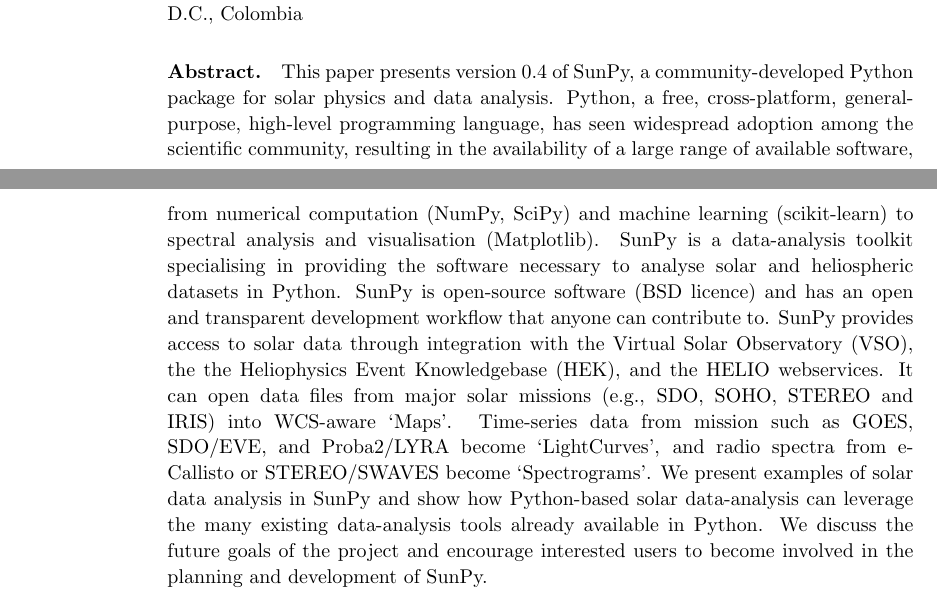
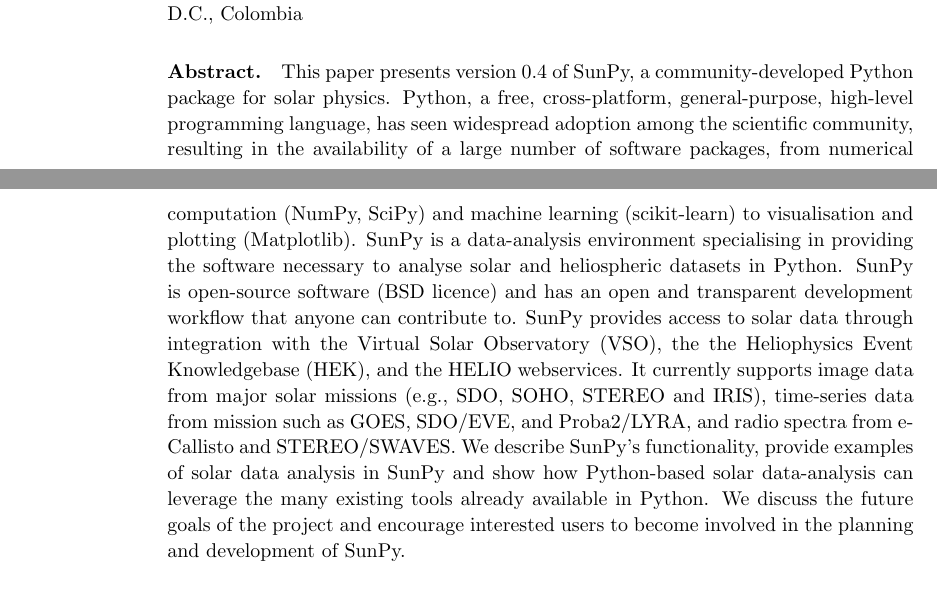
Before and after one commit to sunpy/sunpy-0.4-paper, a LaTeX paper (Sunpy_paper_0.4.tex, which reads abstract.tex): two parts of pages 1 and 2 of 25, joined at a grey line, cut so that both start at the same text. Compiled offline with pdfLaTeX.

Commit message:
fixes to abstract

```diff
--- a/abstract.tex
+++ b/abstract.tex
@@ -1,23 +1,23 @@
 \begin{abstract}
 This paper presents version 0.4 of SunPy, a community-developed Python package
-for solar physics and data analysis.
+for solar physics.
 Python, a free, cross-platform, general-purpose, high-level programming
 language, has seen widespread adoption among the scientific community, resulting
-in the availability of a large range of available software, from numerical
-computation (NumPy, SciPy) and machine learning (scikit-learn) to spectral
-analysis and visualisation (Matplotlib).
-SunPy is a data-analysis toolkit specialising in providing the software
+in the availability of a large number of software packages, from numerical
+computation (NumPy, SciPy) and machine learning (scikit-learn) to visualisation
+and plotting (Matplotlib).
+SunPy is a data-analysis environment specialising in providing the software
 necessary to analyse solar and heliospheric datasets in Python.
 SunPy is open-source software (BSD licence) and has an open and transparent
 development workflow that anyone can contribute to.
 SunPy provides access to solar data through integration with the Virtual
 Solar Observatory (VSO), the the Heliophysics Event Knowledgebase (HEK), and the
-HELIO webservices. It can open data files from major solar missions (e.g.,
-SDO, SOHO, STEREO and IRIS) into WCS-aware `Maps'. Time-series data from
-mission such as GOES, SDO/EVE, and Proba2/LYRA become `LightCurves', and radio
-spectra from e-Callisto or STEREO/SWAVES become `Spectrograms'. We present
-examples of solar data analysis in SunPy and show how Python-based solar
-data-analysis can leverage the many existing data-analysis tools already
+HELIO webservices. It currently supports image data from major solar missions (e.g.,
+SDO, SOHO, STEREO and IRIS), time-series data from
+mission such as GOES, SDO/EVE, and Proba2/LYRA, and radio
+spectra from e-Callisto and STEREO/SWAVES. We describe SunPy's functionality,
+provide examples of solar data analysis in SunPy and show how Python-based solar
+data-analysis can leverage the many existing tools already
 available in Python. We discuss the future goals of the project and encourage
 interested users to become involved in the planning and development of SunPy.
 \end{abstract}
```
